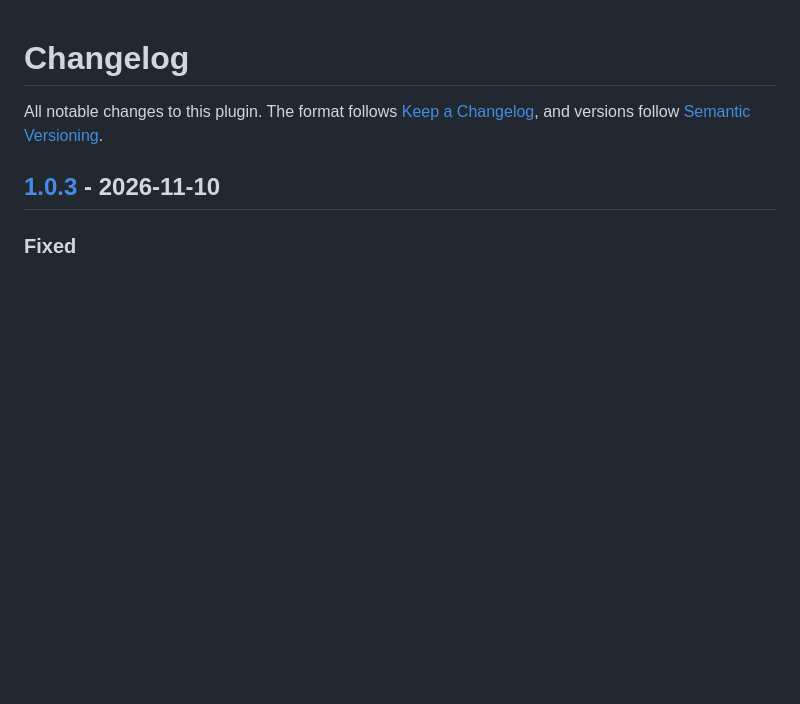
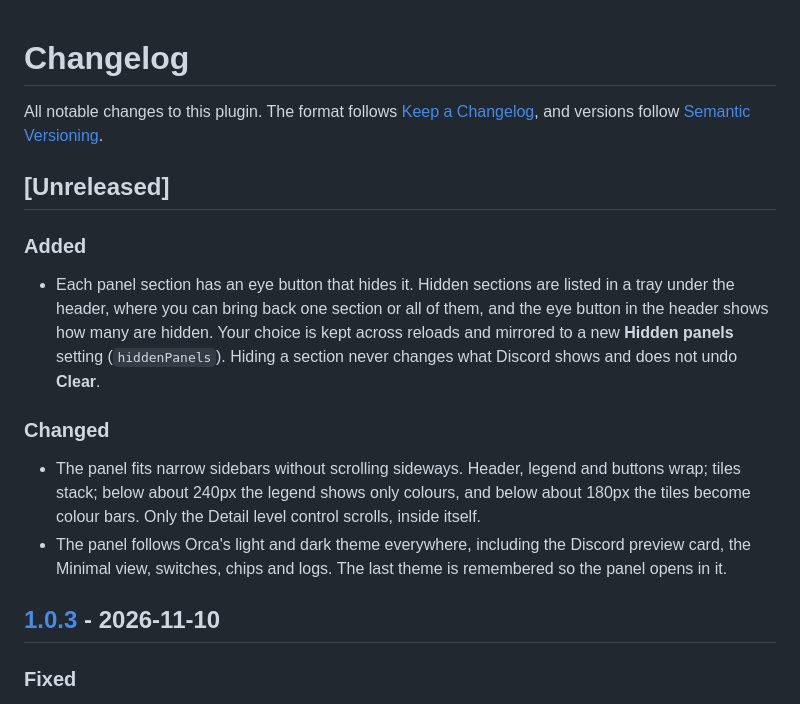
Before and after one commit to jondmarien/orca-discord-presence, a Markdown page: CHANGELOG.md, the part around the change. Rendered like a GitHub page; blank space fills up the shorter version.

Commit message:
docs: changelog panel refresh
Co-authored-by: Cursor <cursoragent@cursor.com>

```diff
--- a/CHANGELOG.md
+++ b/CHANGELOG.md
@@ -1,6 +1,17 @@
 # Changelog
 
 All notable changes to this plugin. The format follows [Keep a Changelog](https://keepachangelog.com/en/1.1.0/), and versions follow [Semantic Versioning](https://semver.org/).
+
+## [Unreleased]
+
+### Added
+
+- Each panel section has an eye button that hides it. Hidden sections are listed in a tray under the header, where you can bring back one section or all of them, and the eye button in the header shows how many are hidden. Your choice is kept across reloads and mirrored to a new **Hidden panels** setting (`hiddenPanels`). Hiding a section never changes what Discord shows and does not undo **Clear**.
+
+### Changed
+
+- The panel fits narrow sidebars without scrolling sideways. Header, legend and buttons wrap; tiles stack; below about 240px the legend shows only colours, and below about 180px the tiles become colour bars. Only the Detail level control scrolls, inside itself.
+- The panel follows Orca's light and dark theme everywhere, including the Discord preview card, the Minimal view, switches, chips and logs. The last theme is remembered so the panel opens in it.
 
 ## [1.0.3] - 2026-11-10
 
```
